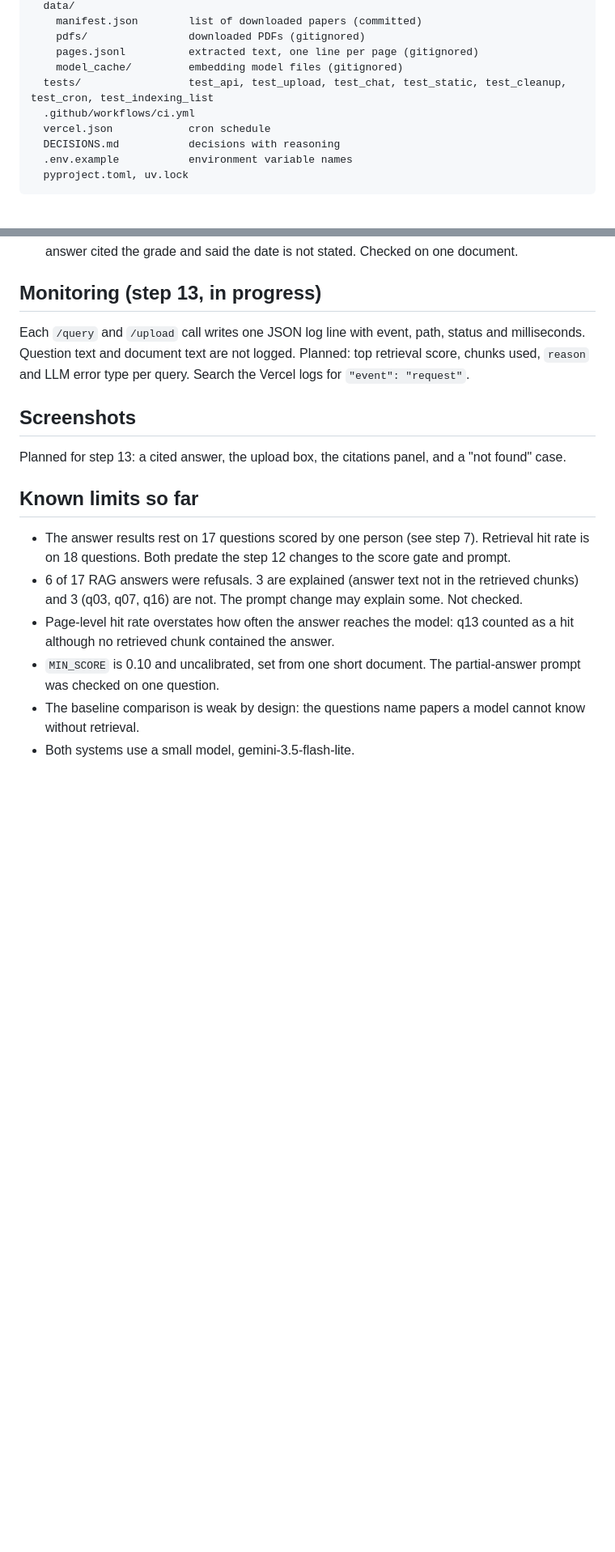
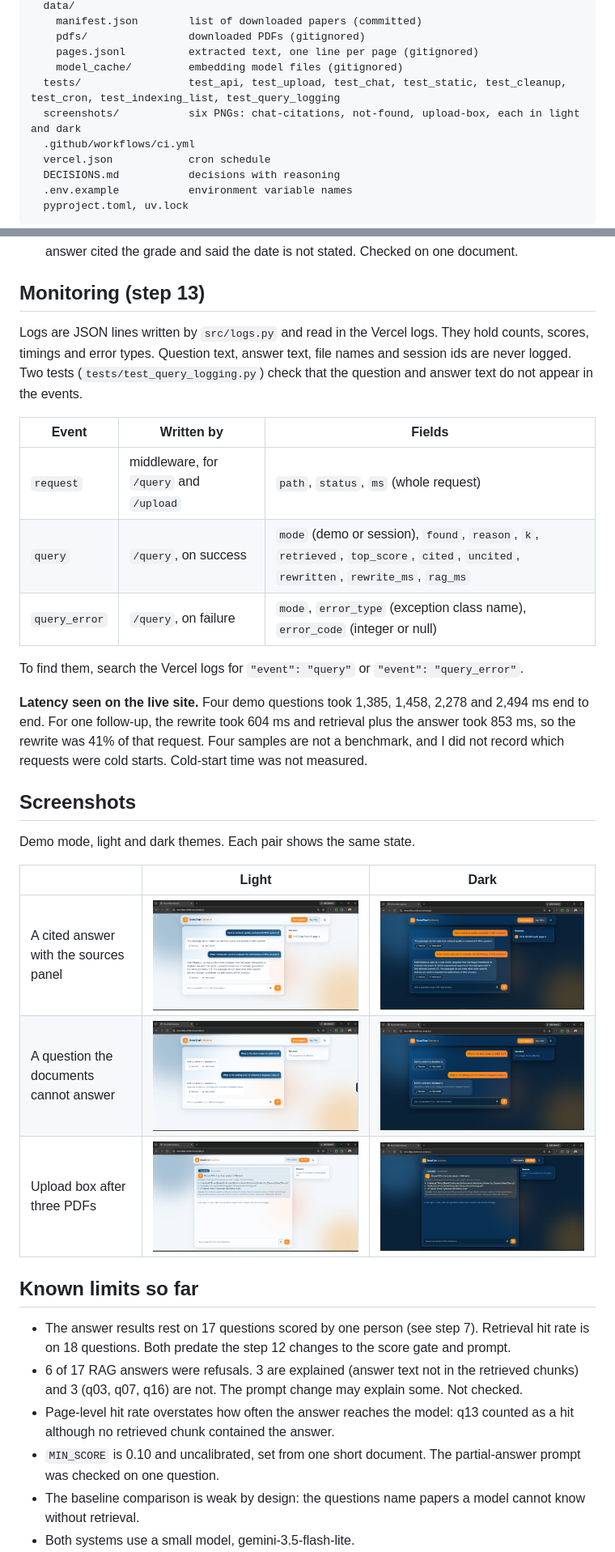
Before and after one commit to moshood-abdulganiyu/docuchat-evidence, a Markdown page: README.md, 2 parts joined by grey strips. Shown at 81% size. Rendered like a GitHub page; blank space fills up the shorter version.

Commit message:
docs: README, monitoring, final polish

```diff
--- a/README.md
+++ b/README.md
@@ -109,7 +111,8 @@ docuchat-evidence/
     pdfs/                downloaded PDFs (gitignored)
     pages.jsonl          extracted text, one line per page (gitignored)
     model_cache/         embedding model files (gitignored)
-  tests/                 test_api, test_upload, test_chat, test_static, test_cleanup, test_cron, test_indexing_list
+  tests/                 test_api, test_upload, test_chat, test_static, test_cleanup, test_cron, test_indexing_list, test_query_logging
+  screenshots/           six PNGs: chat-citations, not-found, upload-box, each in light and dark
   .github/workflows/ci.yml
   vercel.json            cron schedule
   DECISIONS.md           decisions with reasoning
@@ -393,13 +396,29 @@ Four problems appeared only on the live site. Each was found in the Vercel logs
 3. **Score gate.** A short CV PDF returned "Not found" for a leadership question. `/query` showed `reason: "gate"` with a best score of 0.198 against a gate of 0.2. The gate is now 0.10. The off-topic jollof rice question scored 0.247 to 0.290 against the arXiv papers, so the gate could not separate on-topic from off-topic anyway. The model's `NOT_FOUND` reply is the real guard. 0.10 is a guess based on one short document.
 4. **All-or-nothing prompt.** "What is the graduation date and the final grade?" refused although the chunk with the CGPA was among the 5 retrieved (the question "What is the CGPA?" returned `4.59/5.00 [1]`). The prompt said to reply `NOT_FOUND` unless the passages answered the question. Now it may answer the supported part and name what is missing. On the live site the answer cited the grade and said the date is not stated. Checked on one document.
 
-## Monitoring (step 13, in progress)
+## Monitoring (step 13)
 
-Each `/query` and `/upload` call writes one JSON log line with event, path, status and milliseconds. Question text and document text are not logged. Planned: top retrieval score, chunks used, `reason` and LLM error type per query. Search the Vercel logs for `"event": "request"`.
+Logs are JSON lines written by `src/logs.py` and read in the Vercel logs. They hold counts, scores, timings and error types. Question text, answer text, file names and session ids are never logged. Two tests (`tests/test_query_logging.py`) check that the question and answer text do not appear in the events.
+
+| Event | Written by | Fields |
+|---|---|---|
+| `request` | middleware, for `/query` and `/upload` | `path`, `status`, `ms` (whole request) |
+| `query` | `/query`, on success | `mode` (demo or session), `found`, `reason`, `k`, `retrieved`, `top_score`, `cited`, `uncited`, `rewritten`, `rewrite_ms`, `rag_ms` |
+| `query_error` | `/query`, on failure | `mode`, `error_type` (exception class name), `error_code` (integer or null) |
+
+To find them, search the Vercel logs for `"event": "query"` or `"event": "query_error"`.
+
+**Latency seen on the live site.** Four demo questions took 1,385, 1,458, 2,278 and 2,494 ms end to end. For one follow-up, the rewrite took 604 ms and retrieval plus the answer took 853 ms, so the rewrite was 41% of that request. Four samples are not a benchmark, and I did not record which requests were cold starts. Cold-start time was not measured.
 
 ## Screenshots
 
-Planned for step 13: a cited answer, the upload box, the citations panel, and a "not found" case.
+Demo mode, light and dark themes. Each pair shows the same state.
+
+| | Light | Dark |
+|---|---|---|
+| A cited answer with the sources panel | ![Cited answer, light](screenshots/chat-citations-light.png) | ![Cited answer, dark](screenshots/chat-citations-dark.png) |
+| A question the documents cannot answer | ![Not found, light](screenshots/not-found-light.png) | ![Not found, dark](screenshots/not-found-dark.png) |
+| Upload box after three PDFs | ![Upload box, light](screenshots/upload-box-light.png) | ![Upload box, dark](screenshots/upload-box-dark.png) |
 
 ## Known limits so far
 
```
Also changed, not shown: other parts of README.md (+4 -2 lines).
